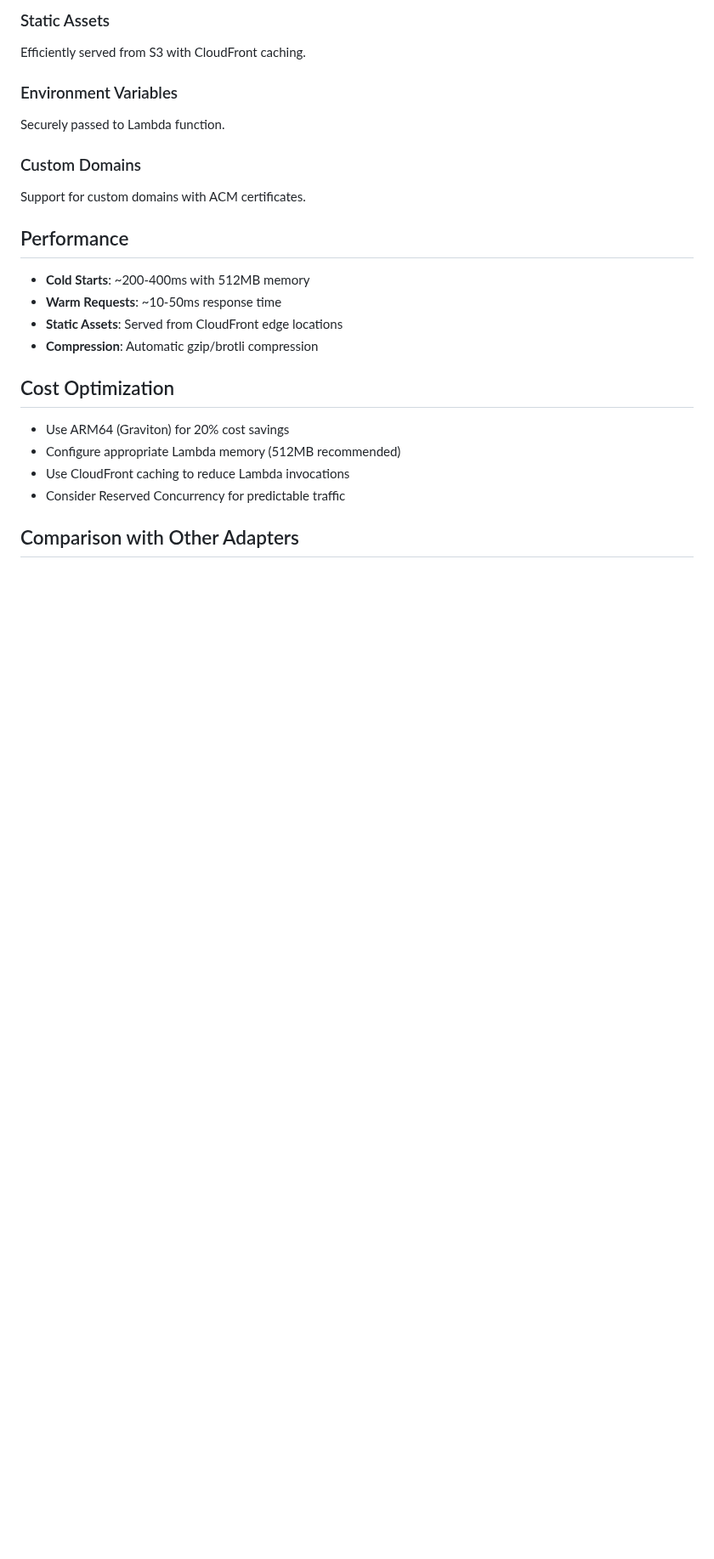
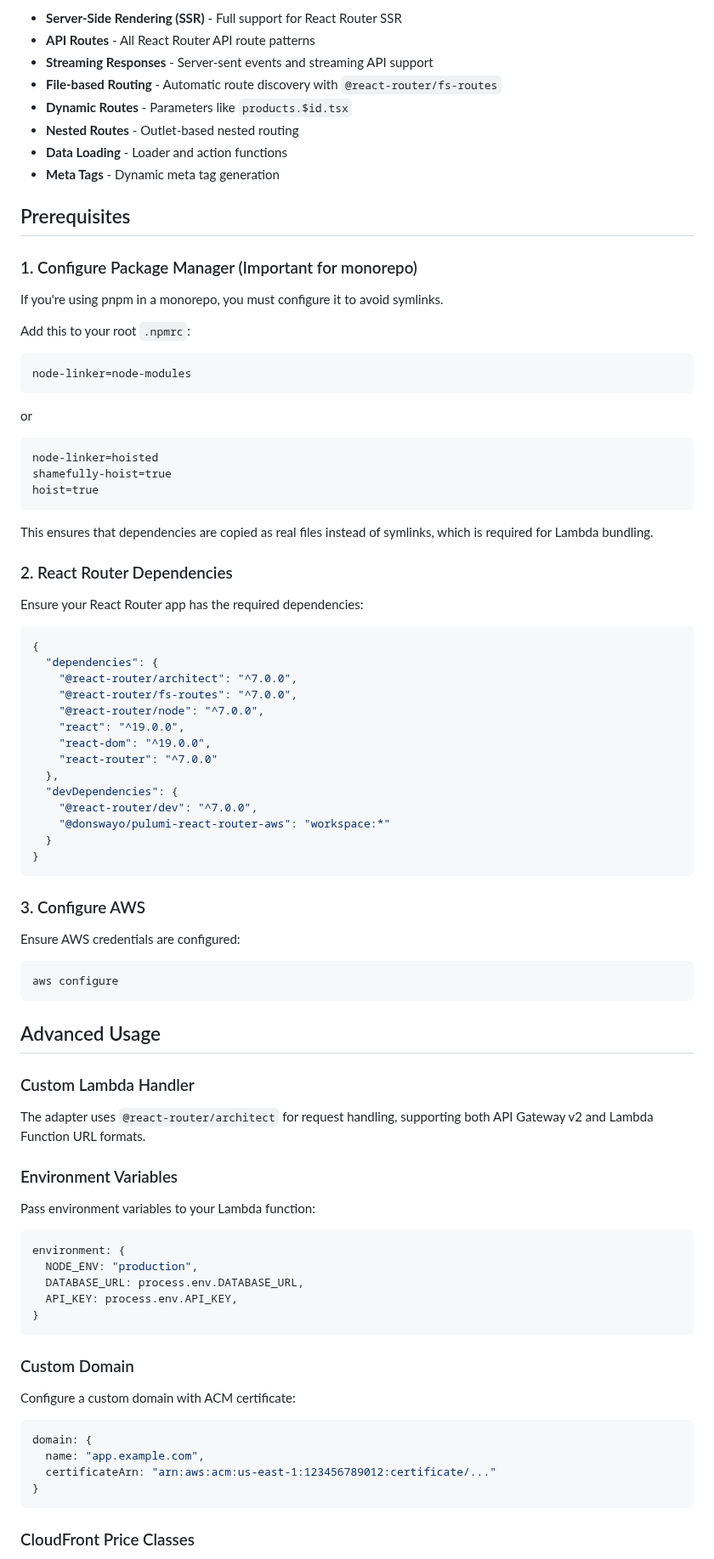
Before and after one commit to nucel-cloud/nucel, a Markdown page: packages/pulumi-react-router-aws/README.md, the part around one of its changes. Shown at 85% size. GitHub-like rendering; blank space fills up the shorter version.

Commit message:
docs(pulumi-react-router-aws): add comprehensive README with usage examples

````diff
--- a/packages/pulumi-react-router-aws/README.md
+++ b/packages/pulumi-react-router-aws/README.md
@@ -133,26 +163,90 @@ All Remix API routes are handled by Lambda.
 
-### Static Assets
-Efficiently served from S3 with CloudFront caching.
+- **Server-Side Rendering (SSR)** - Full support for React Router SSR
+- **API Routes** - All React Router API route patterns
+- **Streaming Responses** - Server-sent events and streaming API support
+- **File-based Routing** - Automatic route discovery with `@react-router/fs-routes`
+- **Dynamic Routes** - Parameters like `products.$id.tsx`
+- **Nested Routes** - Outlet-based nested routing
+- **Data Loading** - Loader and action functions
+- **Meta Tags** - Dynamic meta tag generation
+
+## Prerequisites
+
+### 1. Configure Package Manager (Important for monorepo)
+
+If you're using pnpm in a monorepo, you must configure it to avoid symlinks.
+
+Add this to your root `.npmrc`:
+```
+node-linker=node-modules
+```
+
+or
+
+```
+node-linker=hoisted
+shamefully-hoist=true
+hoist=true
+```
+
+This ensures that dependencies are copied as real files instead of symlinks, which is required for Lambda bundling.
+
+### 2. React Router Dependencies
+
+Ensure your React Router app has the required dependencies:
+
+```json
+{
+  "dependencies": {
+    "@react-router/architect": "^7.0.0",
+    "@react-router/fs-routes": "^7.0.0",
+    "@react-router/node": "^7.0.0",
+    "react": "^19.0.0",
+    "react-dom": "^19.0.0",
+    "react-router": "^7.0.0"
+  },
+  "devDependencies": {
+    "@react-router/dev": "^7.0.0",
+    "@donswayo/pulumi-react-router-aws": "workspace:*"
+  }
+}
+```
+
+### 3. Configure AWS
+
+Ensure AWS credentials are configured:
+```bash
+aws configure
+```
+
+## Advanced Usage
+
+### Custom Lambda Handler
+
+The adapter uses `@react-router/architect` for request handling, supporting both API Gateway v2 and Lambda Function URL formats.
 
 ### Environment Variables
-Securely passed to Lambda function.
 
-### Custom Domains
-Support for custom domains with ACM certificates.
+Pass environment variables to your Lambda function:
 
-## Performance
+```typescript
+environment: {
+  NODE_ENV: "production",
+  DATABASE_URL: process.env.DATABASE_URL,
+  API_KEY: process.env.API_KEY,
+}
+```
 
-- **Cold Starts**: ~200-400ms with 512MB memory
-- **Warm Requests**: ~10-50ms response time
-- **Static Assets**: Served from CloudFront edge locations
-- **Compression**: Automatic gzip/brotli compression
+### Custom Domain
 
-## Cost Optimization
+Configure a custom domain with ACM certificate:
 
-- Use ARM64 (Graviton) for 20% cost savings
-- Configure appropriate Lambda memory (512MB recommended)
-- Use CloudFront caching to reduce Lambda invocations
-- Consider Reserved Concurrency for predictable traffic
+```typescript
+domain: {
+  name: "app.example.com",
+  certificateArn: "arn:aws:acm:us-east-1:123456789012:certificate/..."
+}
+```
 
-## Comparison with Other Adapters
+### CloudFront Price Classes
 
````
Also changed, not shown: other parts of packages/pulumi-react-router-aws/README.md (+123 -78 lines).
